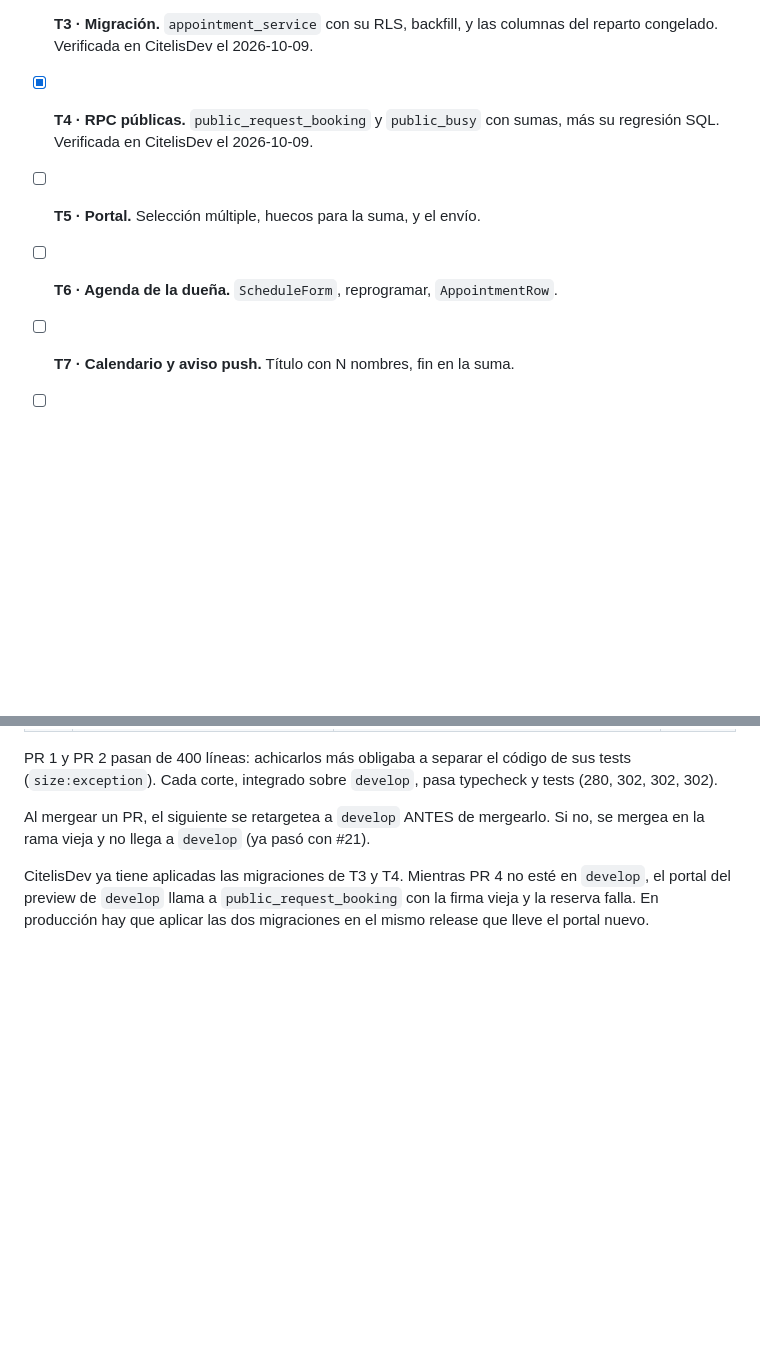
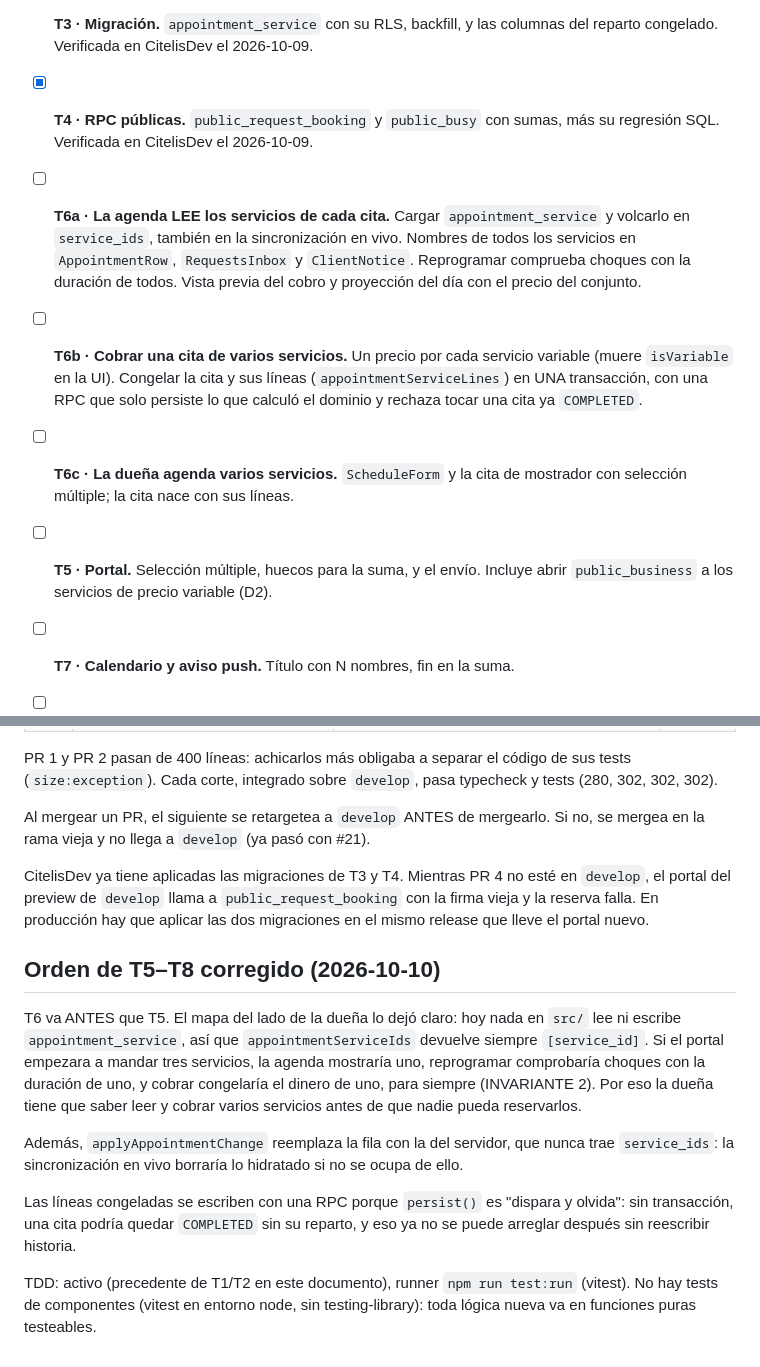
Before and after one commit to daurygg/Citelis, a Markdown page: odd/tasks/multi-service-appointments.md, 2 parts joined by grey strips. Rendered like a GitHub page; blank space fills up the shorter version.

Commit message:
docs(odd): T6 va antes que T5 y se parte en tres

```diff
--- a/odd/tasks/multi-service-appointments.md
+++ b/odd/tasks/multi-service-appointments.md
@@ -153,8 +153,19 @@ mano, no en CI**.
   columnas del reparto congelado. Verificada en CitelisDev el 2026-10-09.
 - [x] **T4 · RPC públicas.** `public_request_booking` y `public_busy` con sumas,
   más su regresión SQL. Verificada en CitelisDev el 2026-10-09.
+- [ ] **T6a · La agenda LEE los servicios de cada cita.** Cargar `appointment_service`
+  y volcarlo en `service_ids`, también en la sincronización en vivo. Nombres de
+  todos los servicios en `AppointmentRow`, `RequestsInbox` y `ClientNotice`.
+  Reprogramar comprueba choques con la duración de todos. Vista previa del cobro
+  y proyección del día con el precio del conjunto.
+- [ ] **T6b · Cobrar una cita de varios servicios.** Un precio por cada servicio
+  variable (muere `isVariable` en la UI). Congelar la cita y sus líneas
+  (`appointmentServiceLines`) en UNA transacción, con una RPC que solo persiste
+  lo que calculó el dominio y rechaza tocar una cita ya `COMPLETED`.
+- [ ] **T6c · La dueña agenda varios servicios.** `ScheduleForm` y la cita de
+  mostrador con selección múltiple; la cita nace con sus líneas.
 - [ ] **T5 · Portal.** Selección múltiple, huecos para la suma, y el envío.
-- [ ] **T6 · Agenda de la dueña.** `ScheduleForm`, reprogramar, `AppointmentRow`.
+  Incluye abrir `public_business` a los servicios de precio variable (D2).
 - [ ] **T7 · Calendario y aviso push.** Título con N nombres, fin en la suma.
 - [ ] **T8 · Reportes.** Leer el reparto congelado en vez de atribuir a uno.
 
@@ -365,3 +376,25 @@ CitelisDev ya tiene aplicadas las migraciones de T3 y T4. Mientras PR 4 no esté
 en `develop`, el portal del preview de `develop` llama a `public_request_booking`
 con la firma vieja y la reserva falla. En producción hay que aplicar las dos
 migraciones en el mismo release que lleve el portal nuevo.
+
+## Orden de T5–T8 corregido (2026-10-10)
+
+T6 va ANTES que T5. El mapa del lado de la dueña lo dejó claro: hoy nada en
+`src/` lee ni escribe `appointment_service`, así que `appointmentServiceIds`
+devuelve siempre `[service_id]`. Si el portal empezara a mandar tres servicios,
+la agenda mostraría uno, reprogramar comprobaría choques con la duración de uno,
+y cobrar congelaría el dinero de uno, para siempre (INVARIANTE 2). Por eso la
+dueña tiene que saber leer y cobrar varios servicios antes de que nadie pueda
+reservarlos.
+
+Además, `applyAppointmentChange` reemplaza la fila con la del servidor, que
+nunca trae `service_ids`: la sincronización en vivo borraría lo hidratado si no
+se ocupa de ello.
+
+Las líneas congeladas se escriben con una RPC porque `persist()` es "dispara y
+olvida": sin transacción, una cita podría quedar `COMPLETED` sin su reparto, y
+eso ya no se puede arreglar después sin reescribir historia.
+
+TDD: activo (precedente de T1/T2 en este documento), runner `npm run test:run`
+(vitest). No hay tests de componentes (vitest en entorno node, sin
+testing-library): toda lógica nueva va en funciones puras testeables.
```
